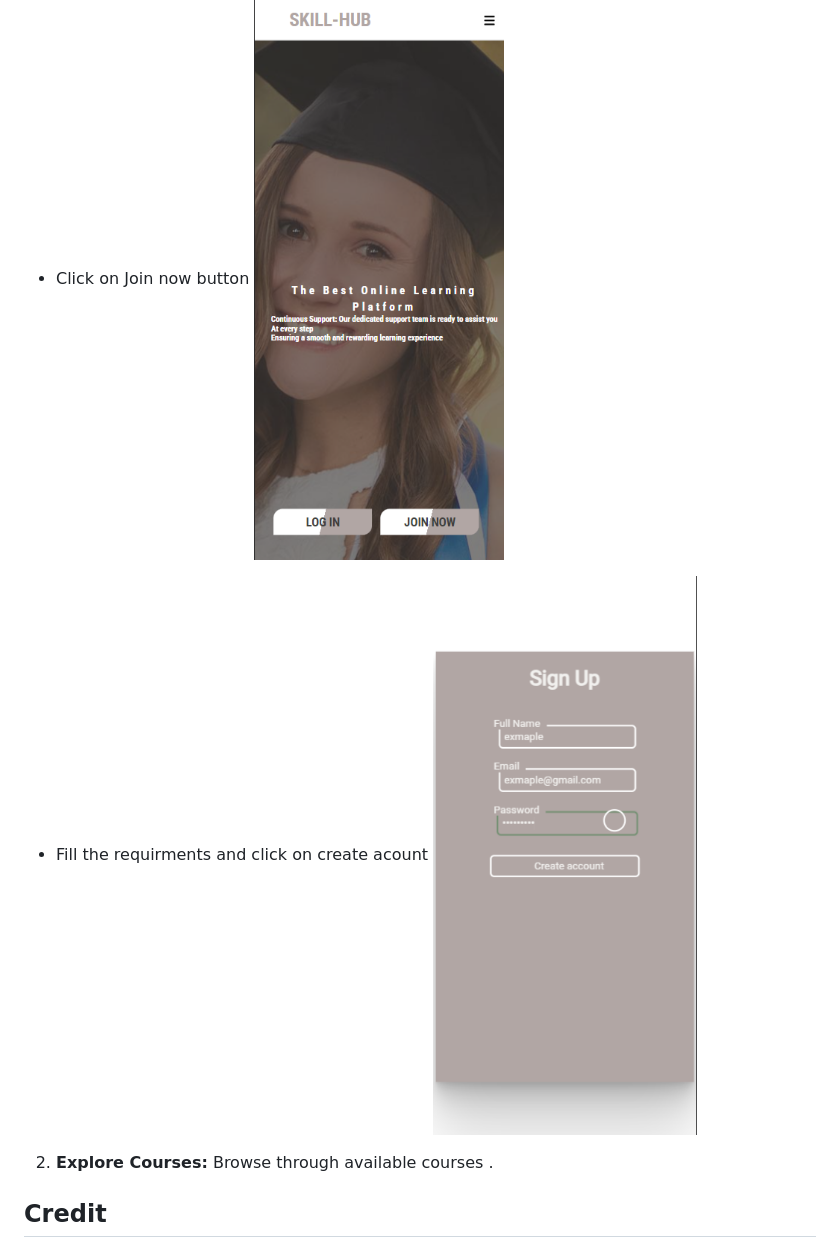
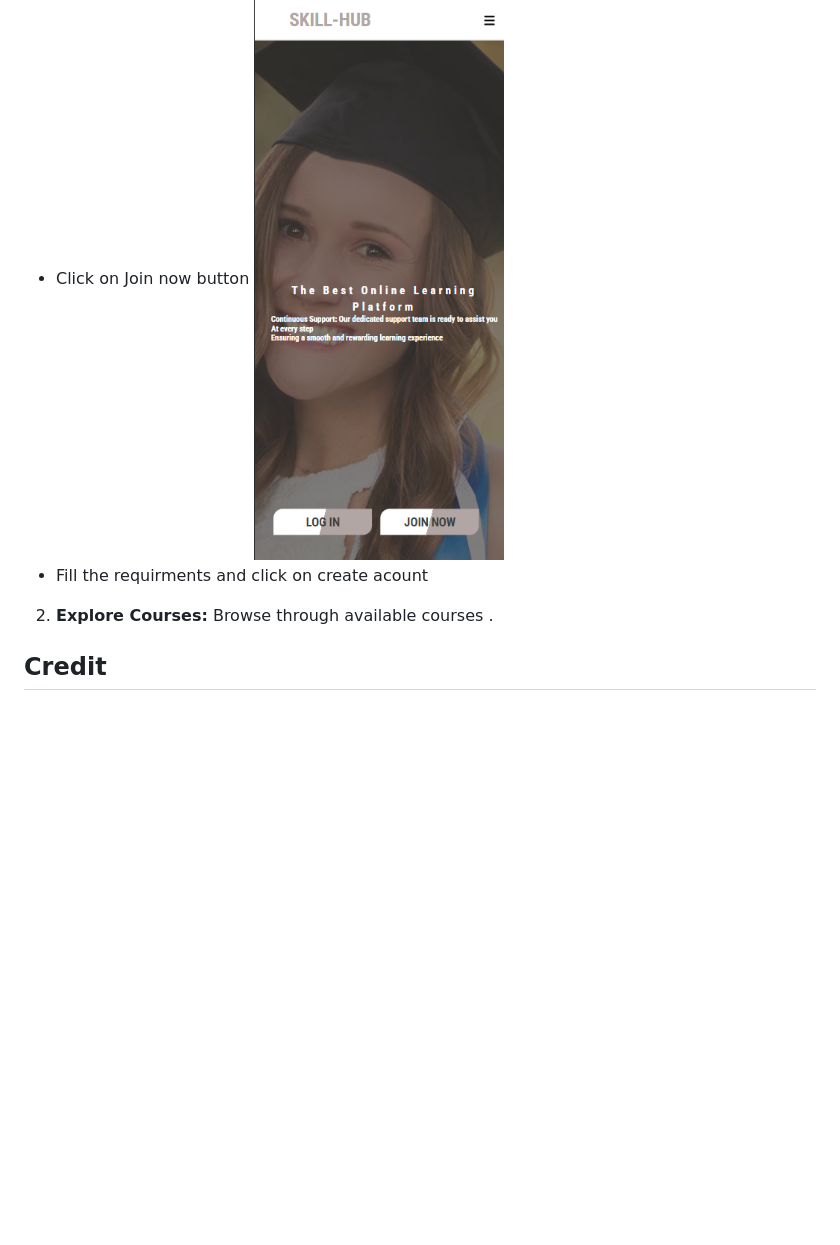
Before and after one commit to Noransaber/pre-portfolio-propjet, a Markdown page: README.md, the part around the change. GitHub-like rendering; blank space fills up the shorter version.

```diff
--- a/README.md
+++ b/README.md
@@ -46,9 +46,7 @@ Ensure you have the following installed:
 1. **Sign Up/Log In:** Create an account or log in with your credentials.
 - Click on Join now button
 ![Join Now](image.png)
-
 - Fill the requirments and click on create acount
-![Sign up form](image-1.png)
 2. **Explore Courses:** Browse through available courses .
 
 ## Credit
```
